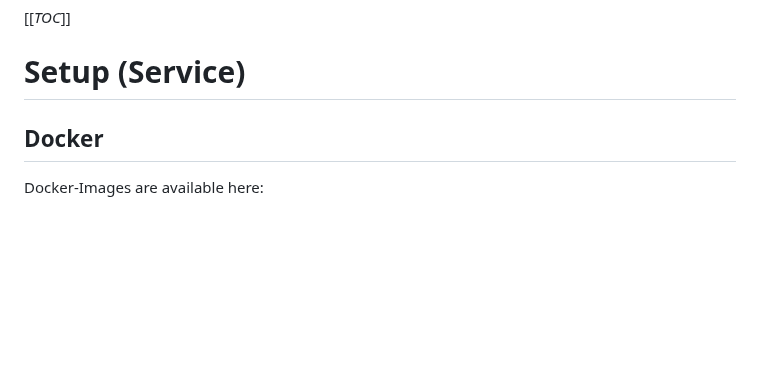
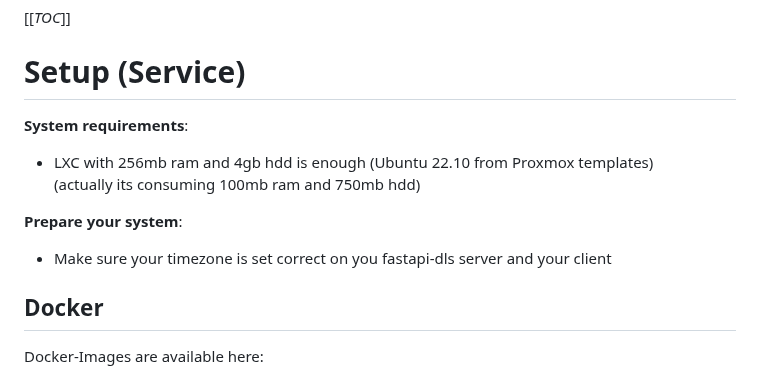
Before and after one commit to GreenDamTan/fastapi-dls_mirror, a Markdown page: README.md, the part around the change. Drawn GitHub-style; blank space fills up the shorter version.

Commit message:
added system requirements and preparements

```diff
--- a/README.md
+++ b/README.md
@@ -11,6 +11,15 @@ Only the clients need a connection to this service on configured port.
 
 
 # Setup (Service)
+
+**System requirements**:
+
+- LXC with 256mb ram and 4gb hdd is enough (Ubuntu 22.10 from Proxmox templates) \
+  (actually its consuming 100mb ram and 750mb hdd)
+
+**Prepare your system**:
+
+- Make sure your timezone is set correct on you fastapi-dls server and your client
 
 ## Docker
 
```
